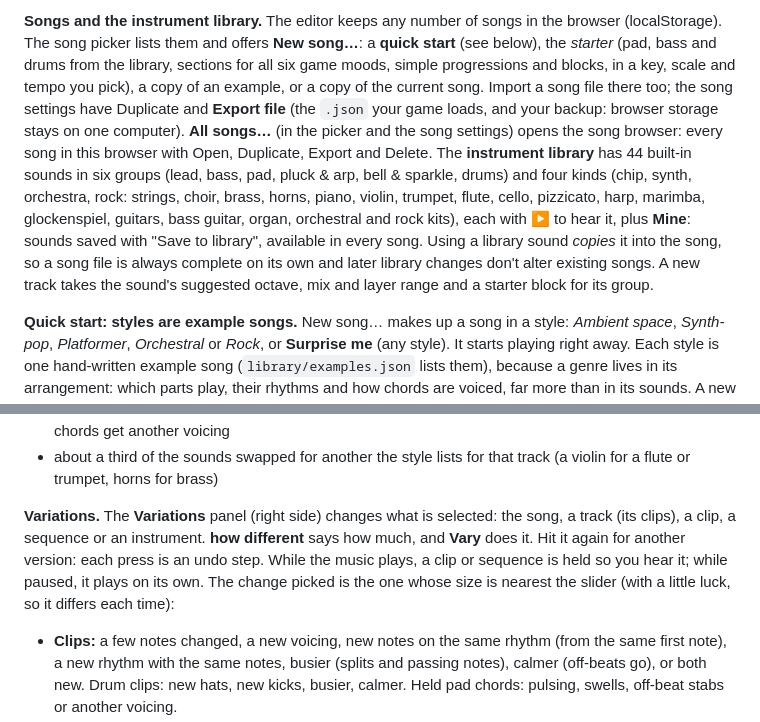
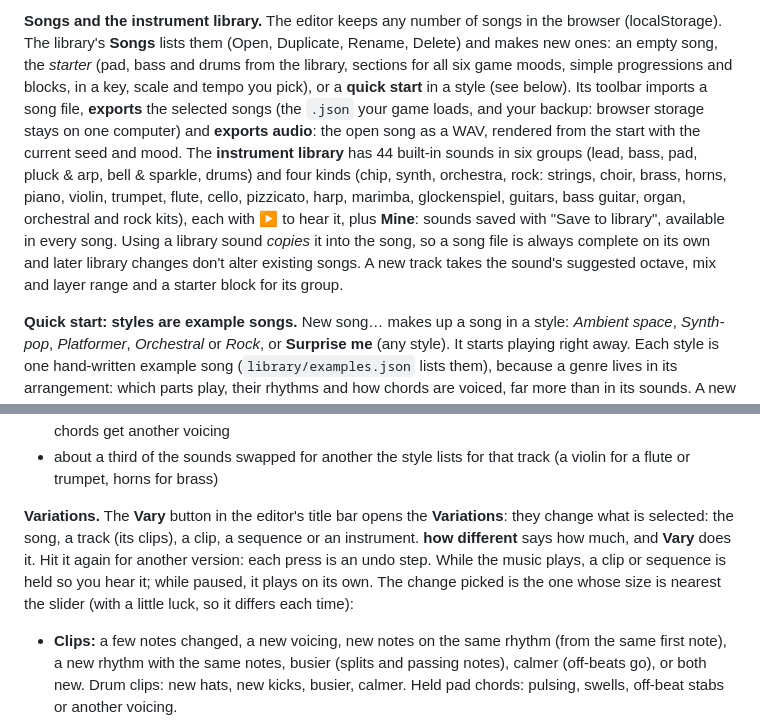
Before and after one commit to ahackel/stardrift-engine, a Markdown page: README.md, 2 parts joined by grey strips. Drawn GitHub-style.

Commit message:
A calmer editor: one title line, one title bar, smaller Info
- Title line: the song's name opens it in the library, the gear opens its
  settings; exports moved to the library (Export audio anchored there)
- Editor title bar holds Hear / Play from here, Hold, Vary (a popover),
  More and the menu for whatever is selected; panels drop their own buttons
- Advanced is now the Developer switch
- One range control for intensity and tension ranges
- Labels inline everywhere; clip settings in one compact row
- Note grid rows keep a fixed height
- No colours in context menus (the colour buttons set them)
- Info texts shorter and set smaller
- More button shows on first open; no duplicate instrument knobs

Co-Authored-By: Claude Opus 5.5 <noreply@anthropic.com>

```diff
--- a/README.md
+++ b/README.md
@@ -105,5 +105,5 @@ In the editor, the top bar holds the transport and a **display**: on top the son
 
-**Songs and the instrument library.** The editor keeps any number of songs in the browser (localStorage). The song picker lists them and offers **New song…**: a **quick start** (see below), the *starter* (pad, bass and drums from the library, sections for all six game moods, simple progressions and blocks, in a key, scale and tempo you pick), a copy of an example, or a copy of the current song. Import a song file there too; the song settings have Duplicate and **Export file** (the `.json` your game loads, and your backup: browser storage stays on one computer). **All songs…** (in the picker and the song settings) opens the song browser: every song in this browser with Open, Duplicate, Export and Delete. The **instrument library** has 44 built-in sounds in six groups (lead, bass, pad, pluck & arp, bell & sparkle, drums) and four kinds (chip, synth, orchestra, rock: strings, choir, brass, horns, piano, violin, trumpet, flute, cello, pizzicato, harp, marimba, glockenspiel, guitars, bass guitar, organ, orchestral and rock kits), each with ▶ to hear it, plus **Mine**: sounds saved with "Save to library", available in every song. Using a library sound *copies* it into the song, so a song file is always complete on its own and later library changes don't alter existing songs. A new track takes the sound's suggested octave, mix and layer range and a starter block for its group.
+**Songs and the instrument library.** The editor keeps any number of songs in the browser (localStorage). The library's **Songs** lists them (Open, Duplicate, Rename, Delete) and makes new ones: an empty song, the *starter* (pad, bass and drums from the library, sections for all six game moods, simple progressions and blocks, in a key, scale and tempo you pick), or a **quick start** in a style (see below). Its toolbar imports a song file, **exports** the selected songs (the `.json` your game loads, and your backup: browser storage stays on one computer) and **exports audio**: the open song as a WAV, rendered from the start with the current seed and mood. The **instrument library** has 44 built-in sounds in six groups (lead, bass, pad, pluck & arp, bell & sparkle, drums) and four kinds (chip, synth, orchestra, rock: strings, choir, brass, horns, piano, violin, trumpet, flute, cello, pizzicato, harp, marimba, glockenspiel, guitars, bass guitar, organ, orchestral and rock kits), each with ▶ to hear it, plus **Mine**: sounds saved with "Save to library", available in every song. Using a library sound *copies* it into the song, so a song file is always complete on its own and later library changes don't alter existing songs. A new track takes the sound's suggested octave, mix and layer range and a starter block for its group.
 
 **Quick start: styles are example songs.** New song… makes up a song in a style: *Ambient space*, *Synth-pop*, *Platformer*, *Orchestral* or *Rock*, or **Surprise me** (any style). It starts playing right away. Each style is one hand-written example song (`library/examples.json` lists them), because a genre lives in its arrangement: which parts play, their rhythms and how chords are voiced, far more than in its sounds. A new song in a style is the example with:
 - a new key, and a tempo a few percent off
@@ -112,7 +112,7 @@ In the editor, the top bar holds the transport and a **display**: on top the son
 - about a third of the blocks varied in ways that keep their role: kicks move but snare and hats stay, chord tones may change, lines in scale or key degrees keep their notes and get a new rhythm, held chords get another voicing
 - about a third of the sounds swapped for another the style lists for that track (a violin for a flute or trumpet, horns for brass)
 
-**Variations.** The **Variations** panel (right side) changes what is selected: the song, a track (its clips), a clip, a sequence or an instrument. **how different** says how much, and **Vary** does it. Hit it again for another version: each press is an undo step. While the music plays, a clip or sequence is held so you hear it; while paused, it plays on its own. The change picked is the one whose size is nearest the slider (with a little luck, so it differs each time):
+**Variations.** The **Vary** button in the editor's title bar opens the **Variations**: they change what is selected: the song, a track (its clips), a clip, a sequence or an instrument. **how different** says how much, and **Vary** does it. Hit it again for another version: each press is an undo step. While the music plays, a clip or sequence is held so you hear it; while paused, it plays on its own. The change picked is the one whose size is nearest the slider (with a little luck, so it differs each time):
 - **Clips:** a few notes changed, a new voicing, new notes on the same rhythm (from the same first note), a new rhythm with the same notes, busier (splits and passing notes), calmer (off-beats go), or both new. Drum clips: new hats, new kicks, busier, calmer. Held pad chords: pulsing, swells, off-beat stabs or another voicing.
 - **Sequences:** new colours (sus, 7th, add9), chords swapped for relatives that share two notes, more or fewer changes, or new chords of the same length and pace.
 - **Instruments:** every setting of the synth: oscillator, voices, envelope, pitch, filter, drive, level, and a drum kit's pads. The slider sets how many move and how far, within a musical part of each range; from about half, choices change too: the wave, the amp, the body, the kit, another recording, and (near the top) the oscillator type.
```
Also changed, not shown: other parts of README.md (+1 -1 lines).
